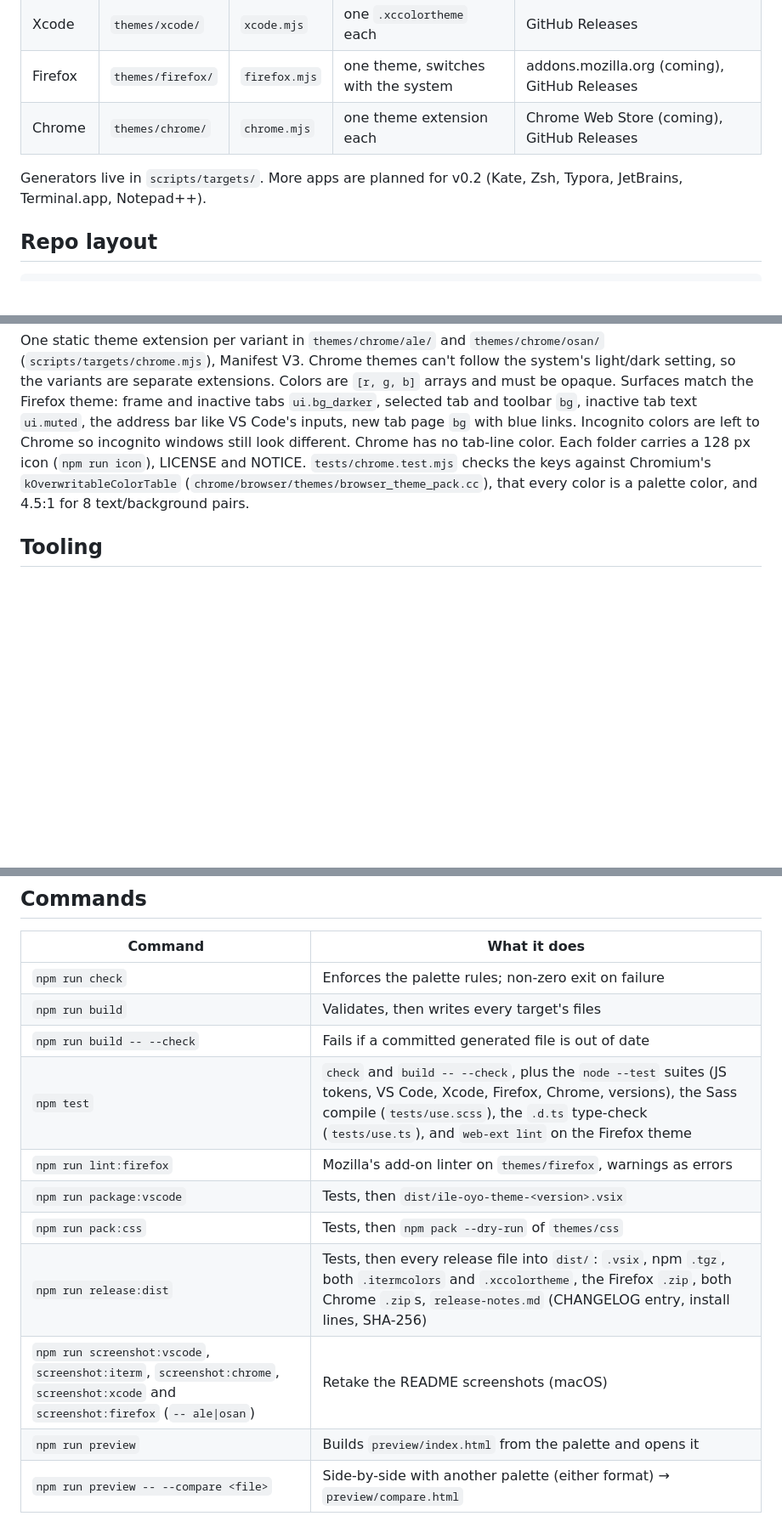
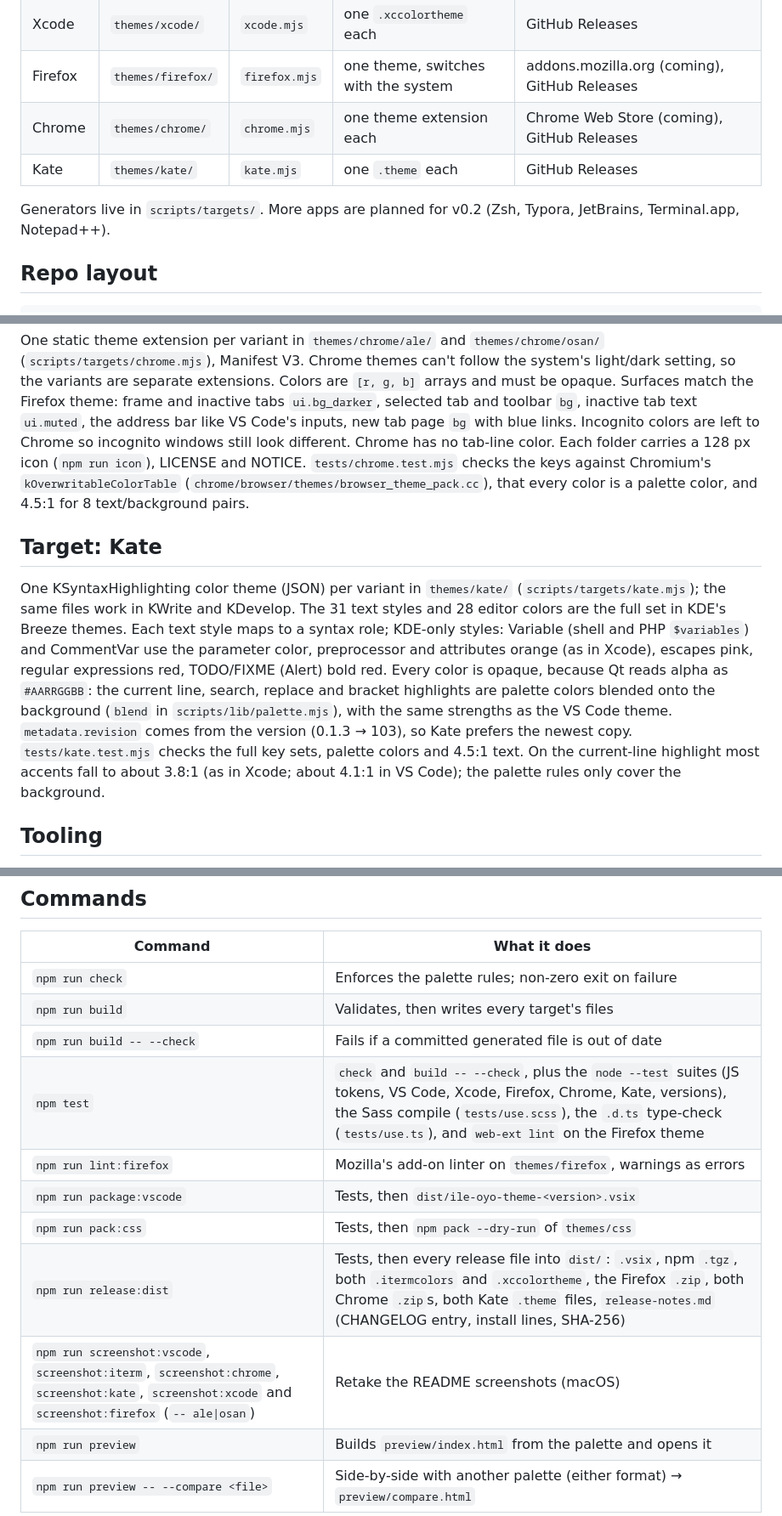
Before and after one commit to ayoolaao/ile-oyo-theme, a Markdown page: docs/architecture.md, 3 parts joined by grey strips. Shown at 85% size. Rendered like a GitHub page; blank space fills up the shorter version.

```diff
--- a/docs/architecture.md
+++ b/docs/architecture.md
@@ -40,9 +40,10 @@ Avoid attributing the palette to *adire*: it is associated with Abẹ́òkúta,
 | Xcode | `themes/xcode/` | `xcode.mjs` | one `.xccolortheme` each | GitHub Releases |
 | Firefox | `themes/firefox/` | `firefox.mjs` | one theme, switches with the system | addons.mozilla.org (coming), GitHub Releases |
 | Chrome | `themes/chrome/` | `chrome.mjs` | one theme extension each | Chrome Web Store (coming), GitHub Releases |
+| Kate | `themes/kate/` | `kate.mjs` | one `.theme` each | GitHub Releases |
 
 Generators live in `scripts/targets/`. More apps are planned for v0.2
-(Kate, Zsh, Typora, JetBrains, Terminal.app, Notepad++).
+(Zsh, Typora, JetBrains, Terminal.app, Notepad++).
 
 ## Repo layout
 
@@ -238,6 +240,24 @@ and NOTICE. `tests/chrome.test.mjs` checks the keys against Chromium's
 `kOverwritableColorTable` (`chrome/browser/themes/browser_theme_pack.cc`),
 that every color is a palette color, and 4.5:1 for 8 text/background pairs.
 
+## Target: Kate
+
+One KSyntaxHighlighting color theme (JSON) per variant in `themes/kate/`
+(`scripts/targets/kate.mjs`); the same files work in KWrite and KDevelop. The
+31 text styles and 28 editor colors are the full set in KDE's Breeze themes.
+Each text style maps to a syntax role; KDE-only styles: Variable (shell and
+PHP `$variables`) and CommentVar use the parameter color, preprocessor and
+attributes orange (as in Xcode), escapes pink, regular expressions red,
+TODO/FIXME (Alert) bold red. Every color is opaque, because Qt reads alpha as
+`#AARRGGBB`: the current line, search, replace and bracket highlights are
+palette colors blended onto the background (`blend` in
+`scripts/lib/palette.mjs`), with the same strengths as the VS Code theme.
+`metadata.revision` comes from the version (0.1.3 → 103), so Kate prefers the
+newest copy. `tests/kate.test.mjs` checks the full key sets, palette colors and
+4.5:1 text. On the current-line highlight most accents fall to about 3.8:1
+(as in Xcode; about 4.1:1 in VS Code); the palette rules only cover the
+background.
+
 ## Tooling
 
 Node.js (installed via nvm). Dev dependencies, pinned exactly: `sass` 1.83.0
@@ -265,12 +285,12 @@ have a dated entry for it, `## <version> (YYYY-MM-DD)` (`tests/versions.test.mjs
 | `npm run check` | Enforces the palette rules; non-zero exit on failure |
 | `npm run build` | Validates, then writes every target's files |
 | `npm run build -- --check` | Fails if a committed generated file is out of date |
-| `npm test` | `check` and `build -- --check`, plus the `node --test` suites (JS tokens, VS Code, Xcode, Firefox, Chrome, versions), the Sass compile (`tests/use.scss`), the `.d.ts` type-check (`tests/use.ts`), and `web-ext lint` on the Firefox theme |
+| `npm test` | `check` and `build -- --check`, plus the `node --test` suites (JS tokens, VS Code, Xcode, Firefox, Chrome, Kate, versions), the Sass compile (`tests/use.scss`), the `.d.ts` type-check (`tests/use.ts`), and `web-ext lint` on the Firefox theme |
 | `npm run lint:firefox` | Mozilla's add-on linter on `themes/firefox`, warnings as errors |
 | `npm run package:vscode` | Tests, then `dist/ile-oyo-theme-<version>.vsix` |
 | `npm run pack:css` | Tests, then `npm pack --dry-run` of `themes/css` |
-| `npm run release:dist` | Tests, then every release file into `dist/`: `.vsix`, npm `.tgz`, both `.itermcolors` and `.xccolortheme`, the Firefox `.zip`, both Chrome `.zip`s, `release-notes.md` (CHANGELOG entry, install lines, SHA-256) |
-| `npm run screenshot:vscode`, `screenshot:iterm`, `screenshot:chrome`, `screenshot:xcode` and `screenshot:firefox` (`-- ale\|osan`) | Retake the README screenshots (macOS) |
+| `npm run release:dist` | Tests, then every release file into `dist/`: `.vsix`, npm `.tgz`, both `.itermcolors` and `.xccolortheme`, the Firefox `.zip`, both Chrome `.zip`s, both Kate `.theme` files, `release-notes.md` (CHANGELOG entry, install lines, SHA-256) |
+| `npm run screenshot:vscode`, `screenshot:iterm`, `screenshot:chrome`, `screenshot:kate`, `screenshot:xcode` and `screenshot:firefox` (`-- ale\|osan`) | Retake the README screenshots (macOS) |
 | `npm run preview` | Builds `preview/index.html` from the palette and opens it |
 | `npm run preview -- --compare <file>` | Side-by-side with another palette (either format) → `preview/compare.html` |
 
```
Also changed, not shown: other parts of docs/architecture.md (+2 -1 lines), CHANGELOG.md (+2 -0 lines), README.md (+2 -1 lines), themes/kate/README.md (added, +51 -0 lines), assets/screenshots/kate-ale.png (added), assets/screenshots/kate-osan.png (added), 11 other files.
